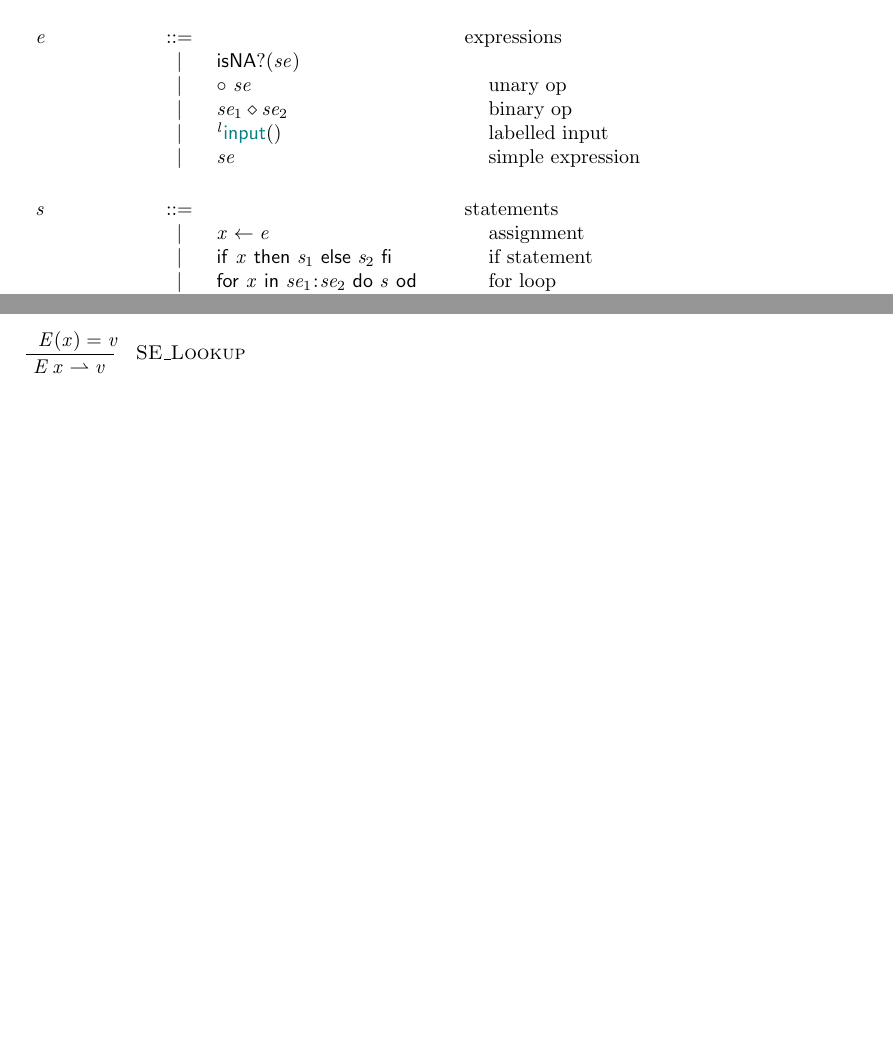
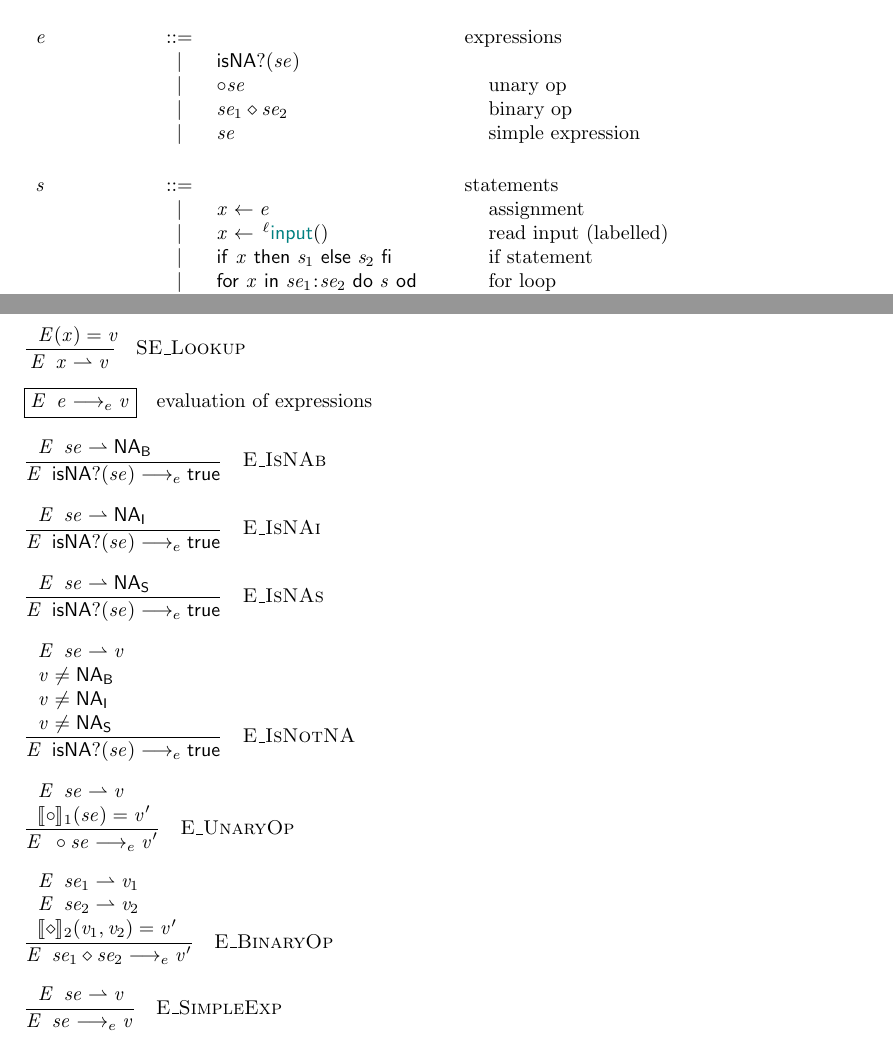
Before and after one commit to reactorlabs/rhotic, a LaTeX document (doc/notes2.tex, which reads doc/mini_rhotic_.tex): two parts of pages 2 and 3 of 3 before the commit and two parts of pages 2 and 4 of 4 after it, joined at a grey line, cut so that both start at the same text, the shorter picture padded with empty space. Compiled offline with pdfLaTeX.

Commit message:
[ott] handle expressions

```diff
--- a/doc/mini_rhotic_.tex
+++ b/doc/mini_rhotic_.tex
@@ -30,7 +30,7 @@
  $ \mathit{x} $ & \ottcom{metavariables} \\
  $ \ottmv{num} $ & \ottcom{numbers} \\
  $ \ottmv{chr} $ & \ottcom{character sequences} \\
- $ \ottmv{l} $ & \ottcom{labels} \\
+ $ \ell $ & \ottcom{labels} \\
 }}
 
 \newcommand{\ottbool}{
@@ -86,14 +86,14 @@
 \newcommand{\otte}{
 \ottrulehead{\ottnt{e}}{::=}{\ottcom{expressions}}\ottprodnewline
 \ottfirstprodline{|}{ \mathsf{isNA?} ( \ottnt{se} ) }{}{}{}{}\ottprodnewline
-\ottprodline{|}{ \circ ~ \ottnt{se} }{}{}{}{\ottcom{unary op}}\ottprodnewline
+\ottprodline{|}{ \circ \ottnt{se} }{}{}{}{\ottcom{unary op}}\ottprodnewline
 \ottprodline{|}{ \ottnt{se_{{\mathrm{1}}}}   \diamond   \ottnt{se_{{\mathrm{2}}}} }{}{}{}{\ottcom{binary op}}\ottprodnewline
-\ottprodline{|}{ ^ \ottmv{l}   \mathsf{ {\color{teal}input}() } }{}{}{}{\ottcom{labelled input}}\ottprodnewline
 \ottprodline{|}{\ottnt{se}}{}{}{}{\ottcom{simple expression}}}
 
 \newcommand{\otts}{
 \ottrulehead{\ottnt{s}}{::=}{\ottcom{statements}}\ottprodnewline
 \ottfirstprodline{|}{\mathit{x}  \leftarrow  \ottnt{e}}{}{}{}{\ottcom{assignment}}\ottprodnewline
+\ottprodline{|}{ \mathit{x}   \leftarrow \, ^ \ell   \mathsf{ {\color{teal}input}() } }{}{}{}{\ottcom{read input (labelled)}}\ottprodnewline
 \ottprodline{|}{ \mathsf{if} ~ \mathit{x} ~ \mathsf{then} ~ \ottnt{s_{{\mathrm{1}}}} ~ \mathsf{else} ~ \ottnt{s_{{\mathrm{2}}}} ~ \mathsf{fi} }{}{}{}{\ottcom{if statement}}\ottprodnewline
 \ottprodline{|}{ \mathsf{for} ~ \mathit{x} ~ \mathsf{in} ~ \ottnt{se_{{\mathrm{1}}}} \negmedspace:\negmedspace \ottnt{se_{{\mathrm{2}}}} ~ \mathsf{do} ~ \ottnt{s} ~ \mathsf{od} }{}{}{}{\ottcom{for loop}}\ottprodnewline
 \ottprodline{|}{\ottnt{se_{{\mathrm{1}}}}  \ottsym{;}  \ottnt{se_{{\mathrm{2}}}}}{}{}{}{\ottcom{sequencing}}\ottprodnewline
@@ -136,7 +141,9 @@
+\ottprodline{|}{ \ottnt{v_{{\mathrm{1}}}}   \neq   \ottnt{v_{{\mathrm{2}}}} }{}{}{}{}}
 
 \newcommand{\ottoperationalXXsemantics}{
 \ottrulehead{\ottnt{operational\_semantics}}{::=}{}\ottprodnewline
-\ottfirstprodline{|}{\ottnt{E} \, \ottnt{se}  \rightharpoonup  \ottnt{v}}{}{}{}{\ottcom{evaluation of simple expressions}}}
+\ottfirstprodline{|}{ \ottnt{E} \enspace \ottnt{se}   \rightharpoonup   \ottnt{v} }{}{}{}{\ottcom{evaluation of simple expressions}}\ottprodnewline
+\ottprodline{|}{ \ottnt{E} \enspace \ottnt{e}   \longrightarrow_e   \ottnt{v} }{}{}{}{\ottcom{evaluation of expressions}}}
 
 \newcommand{\ottjudgement}{
 \ottrulehead{\ottnt{judgement}}{::=}{}\ottprodnewline
@@ -147,7 +154,7 @@
 \ottfirstprodline{|}{\mathit{x}}{}{}{}{}\ottprodnewline
 \ottprodline{|}{\ottmv{num}}{}{}{}{}\ottprodnewline
 \ottprodline{|}{\ottmv{chr}}{}{}{}{}\ottprodnewline
-\ottprodline{|}{\ottmv{l}}{}{}{}{}\ottprodnewline
+\ottprodline{|}{\ell}{}{}{}{}\ottprodnewline
 \ottprodline{|}{\ottnt{bool}}{}{}{}{}\ottprodnewline
 \ottprodline{|}{\ottnt{int}}{}{}{}{}\ottprodnewline
 \ottprodline{|}{\ottnt{str}}{}{}{}{}\ottprodnewline
@@ -188,7 +195,7 @@
 %% defn eval_se
 \newcommand{\ottdruleSEXXLiteral}[1]{\ottdrule[#1]{%
 }{
-\ottnt{E} \, \ottnt{v}  \rightharpoonup  \ottnt{v}}{%
+ \ottnt{E} \enspace \ottnt{v}   \rightharpoonup   \ottnt{v} }{%
 {\ottdrulename{SE\_Literal}}{}%
 }}
 
@@ -196,7 +203,7 @@
 \newcommand{\ottdruleSEXXLookup}[1]{\ottdrule[#1]{%
 \ottpremise{\ottnt{E}  \ottsym{(}  \mathit{x}  \ottsym{)}  \ottsym{=}  \ottnt{v}}%
 }{
-\ottnt{E} \, \mathit{x}  \rightharpoonup  \ottnt{v}}{%
+ \ottnt{E} \enspace \mathit{x}   \rightharpoonup   \ottnt{v} }{%
 {\ottdrulename{SE\_Lookup}}{}%
 }}
 
@@ -205,3 +212,36 @@
 \ottusedrule{\ottdruleSEXXLookup{}}
 \end{ottdefnblock}}
 
+%% defn eval_e
+\newcommand{\ottdruleEXXIsNAb}[1]{\ottdrule[#1]{%
+\ottpremise{ \ottnt{E} \enspace \ottnt{se}   \rightharpoonup    \mathsf{NA_B}  }%
+}{
+ \ottnt{E} \enspace  \mathsf{isNA?} ( \ottnt{se} )    \longrightarrow_e    \mathsf{true}  }{%
+{\ottdrulename{E\_IsNAb}}{}%
+}}
+
+
+\newcommand{\ottdruleEXXIsNAi}[1]{\ottdrule[#1]{%
+\ottpremise{ \ottnt{E} \enspace \ottnt{se}   \rightharpoonup    \mathsf{NA_I}  }%
+}{
+ \ottnt{E} \enspace  \mathsf{isNA?} ( \ottnt{se} )    \longrightarrow_e    \mathsf{true}  }{%
+{\ottdrulename{E\_IsNAi}}{}%
+}}
+
+
+\newcommand{\ottdruleEXXIsNAs}[1]{\ottdrule[#1]{%
+\ottpremise{ \ottnt{E} \enspace \ottnt{se}   \rightharpoonup    \mathsf{NA_S}  }%
+}{
+ \ottnt{E} \enspace  \mathsf{isNA?} ( \ottnt{se} )    \longrightarrow_e    \mathsf{true}  }{%
+{\ottdrulename{E\_IsNAs}}{}%
+}}
+
+
+\newcommand{\ottdruleEXXIsNotNA}[1]{\ottdrule[#1]{%
+\ottpremise{ \ottnt{E} \enspace \ottnt{se}   \rightharpoonup   \ottnt{v} }%
+\ottpremise{ \ottnt{v}   \neq    \mathsf{NA_B}  }%
+\ottpremise{ \ottnt{v}   \neq    \mathsf{NA_I}  }%
+\ottpremise{ \ottnt{v}   \neq    \mathsf{NA_S}  }%
+}{
+ \ottnt{E} \enspace  \mathsf{isNA?} ( \ottnt{se} )    \longrightarrow_e    \mathsf{true}  }{%
+{\ottdrulename{E\_IsNotNA}}{}%
@@ -207,0 +273,9 @@
+ \ottnt{E} \enspace \ottnt{se}   \longrightarrow_e   \ottnt{v} }{%
+{\ottdrulename{E\_SimpleExp}}{}%
+}}
+
+\newcommand{\ottdefnevalXXe}[1]{\begin{ottdefnblock}[#1]{$ \ottnt{E} \enspace \ottnt{e}   \longrightarrow_e   \ottnt{v} $}{\ottcom{evaluation of expressions}}
+\ottusedrule{\ottdruleEXXIsNAb{}}
+\ottusedrule{\ottdruleEXXIsNAi{}}
+\ottusedrule{\ottdruleEXXIsNAs{}}
+\ottusedrule{\ottdruleEXXIsNotNA{}}
```
Also changed, not shown: doc/mini_rhotic_.tex (43 more changed lines), 1 other file.
